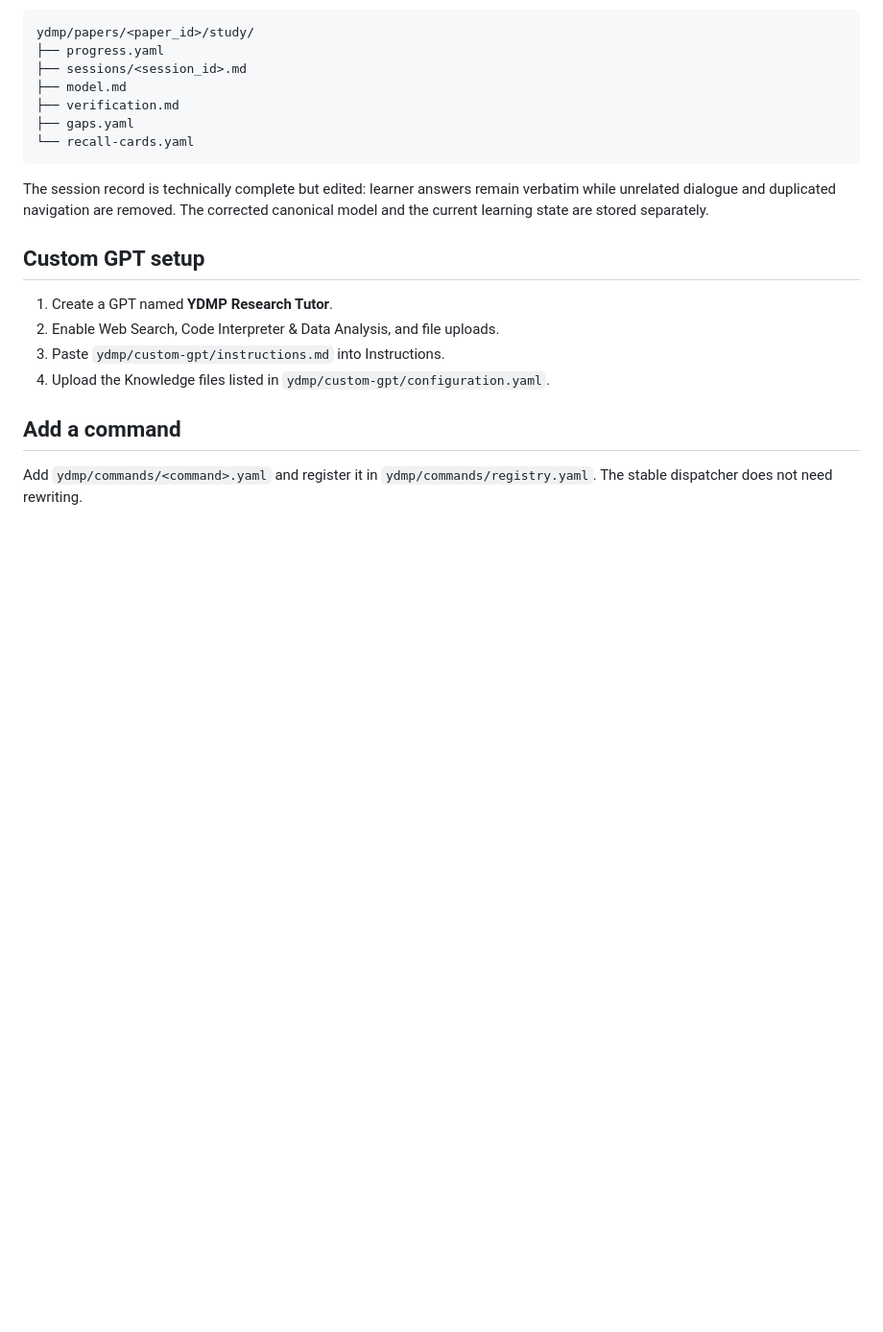
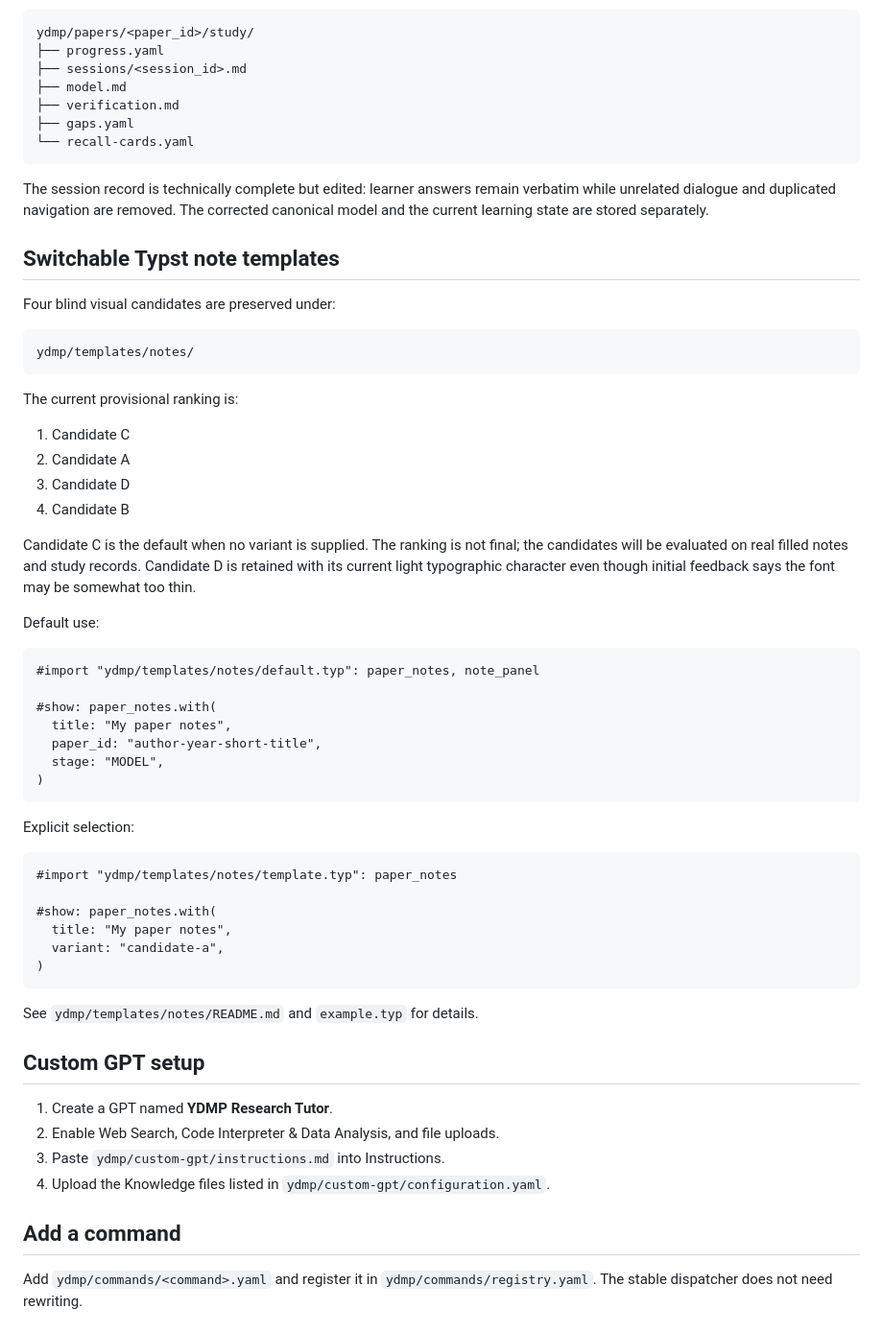
Before and after one commit to likern/research, a Markdown page: README.md, the part around the change. Shown at 96% size. Drawn GitHub-style; blank space fills up the shorter version.

Commit message:
Document switchable Typst note templates

````diff
--- a/README.md
+++ b/README.md
@@ -98,6 +98,51 @@ The session record is technically complete but edited: learner answers remain
 verbatim while unrelated dialogue and duplicated navigation are removed. The
 corrected canonical model and the current learning state are stored separately.
 
+## Switchable Typst note templates
+
+Four blind visual candidates are preserved under:
+
+```text
+ydmp/templates/notes/
+```
+
+The current provisional ranking is:
+
+1. Candidate C
+2. Candidate A
+3. Candidate D
+4. Candidate B
+
+Candidate C is the default when no variant is supplied. The ranking is not
+final; the candidates will be evaluated on real filled notes and study records.
+Candidate D is retained with its current light typographic character even though
+initial feedback says the font may be somewhat too thin.
+
+Default use:
+
+```typst
+#import "ydmp/templates/notes/default.typ": paper_notes, note_panel
+
+#show: paper_notes.with(
+  title: "My paper notes",
+  paper_id: "author-year-short-title",
+  stage: "MODEL",
+)
+```
+
+Explicit selection:
+
+```typst
+#import "ydmp/templates/notes/template.typ": paper_notes
+
+#show: paper_notes.with(
+  title: "My paper notes",
+  variant: "candidate-a",
+)
+```
+
+See `ydmp/templates/notes/README.md` and `example.typ` for details.
+
 ## Custom GPT setup
 
 1. Create a GPT named **YDMP Research Tutor**.
````
